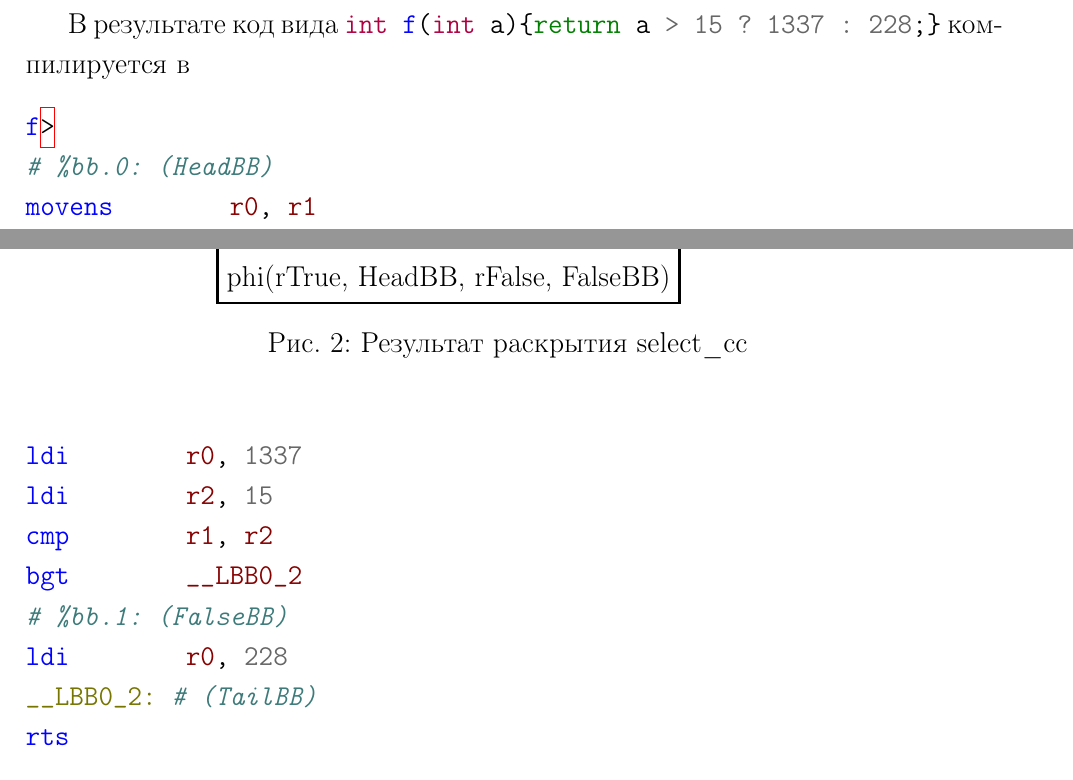
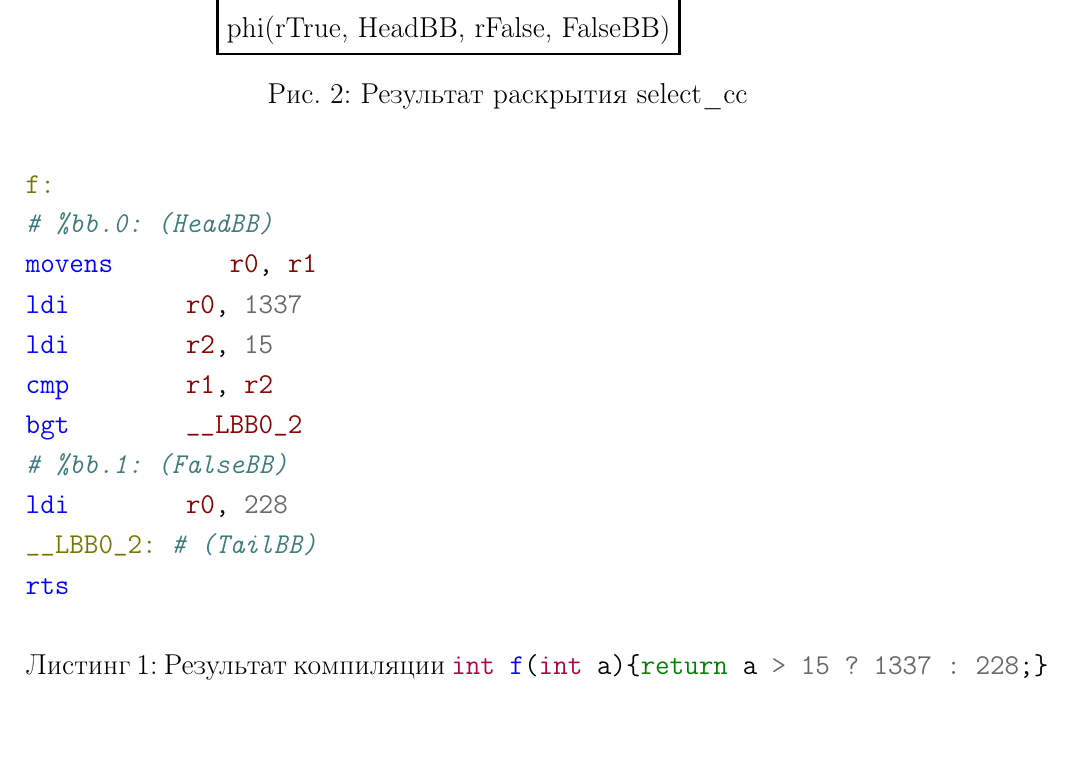
Before and after one commit to leadpogrommer/VKR, a LaTeX document (main.tex): two parts of pages 14 and 15 of 17 before the commit and part of page 15 of 17 after it, the two joined at a grey line, cut at the place of the change. Compiled offline with pdfLaTeX.

Commit message:
Fix listing

```diff
--- a/main.tex
+++ b/main.tex
@@ -19,6 +19,7 @@
 \usepackage{mathtools}
 \usepackage{cmap}
 \usepackage{array}
+\usepackage{listings}
 
 \renewcommand{\baselinestretch}{1.2}
 \newtheorem*{definition}{Опр}
@@ -57,7 +58,7 @@
 %\renewcommand*{\postnotedelim}{\addcolon\space}
 
 
-\title{Эффективная генерация кода для платформы ARM32}
+\title{Разработка бэкенда LLVM для процессора CDM16}
 \author{}
 \date{}
 
@@ -402,9 +403,9 @@ $\phi$-нода. Инструкции move и безусловные перех
 	\end{center}
 \end{figure}
 
-В результате код вида \mintinline{c}|int f(int a){return a > 15 ? 1337 : 228;}| компилируется в
+\begin{listing}[h!]
 \begin{minted}{asm}
-f>
+f:
 # %bb.0: (HeadBB)
 movens	r0, r1
 ldi	r0, 1337
@@ -416,3 +417,4 @@ ldi	r0, 228
 __LBB0_2: # (TailBB)
 rts
 \end{minted}
+\caption{Результат компиляции \mintinline{c}|int f(int a){return a > 15 ? 1337 : 228;}| }
```
Also changed, not shown: main.tex (7 more changed lines).
